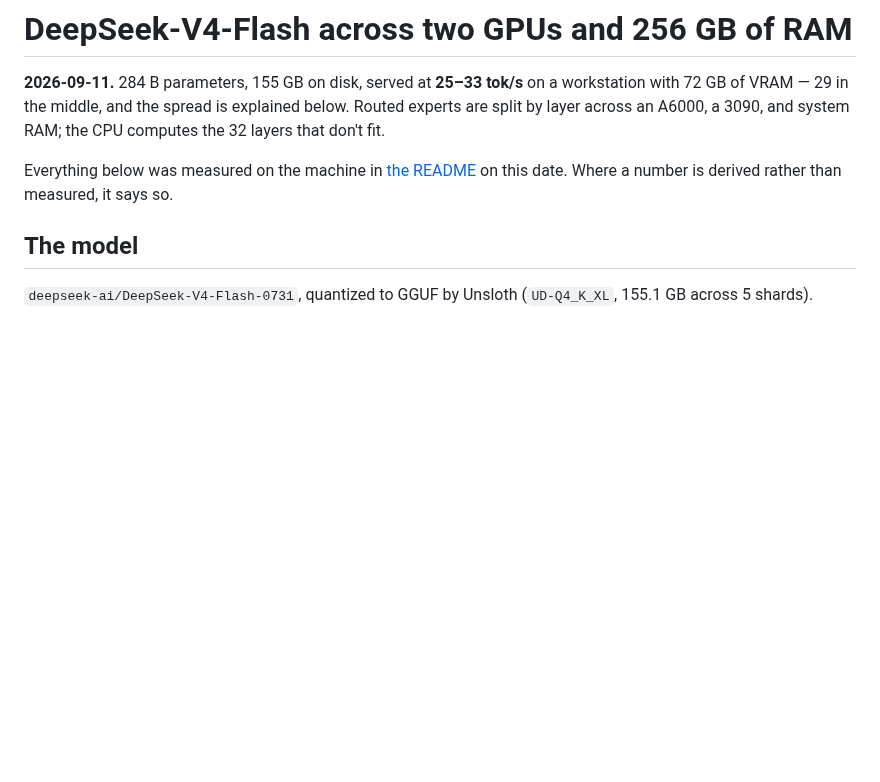
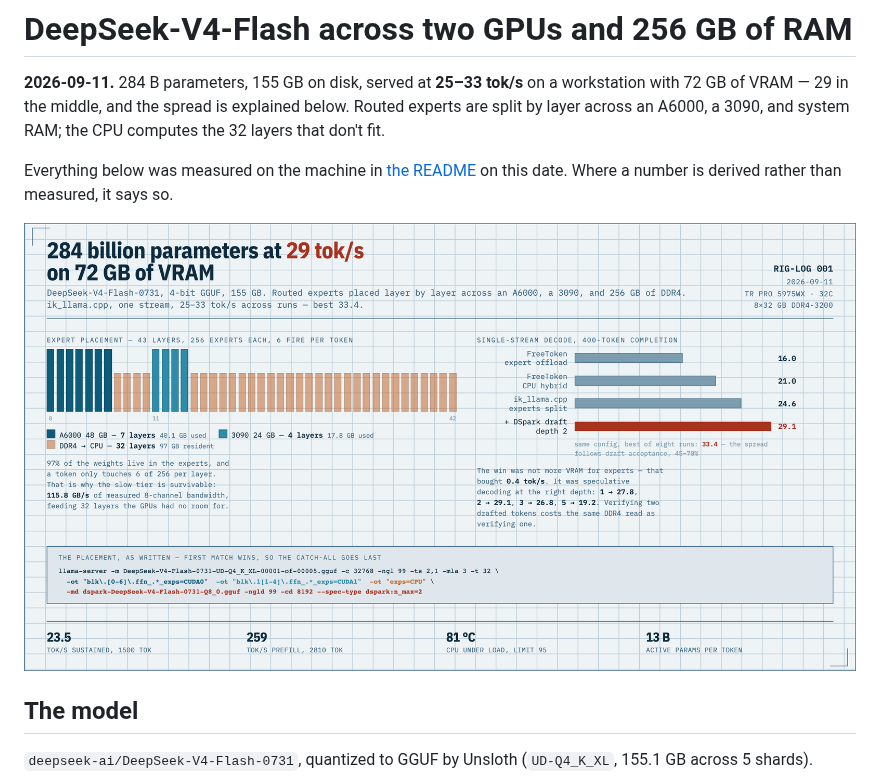
Before and after one commit to midagedev/rig-log, a Markdown page: log/2026-09-11-deepseek-v4-moe-offload.md, the part around the change. GitHub-like rendering; pictures changed too: assets/placement-sheet.png (added); blank space fills up the shorter version.

```diff
--- a/log/2026-09-11-deepseek-v4-moe-offload.md
+++ b/log/2026-09-11-deepseek-v4-moe-offload.md
@@ -7,6 +7,8 @@ A6000, a 3090, and system RAM; the CPU computes the 32 layers that don't fit.
 
 Everything below was measured on the machine in [the README](../README.md) on
 this date. Where a number is derived rather than measured, it says so.
+
+![Where the experts live, and what each engine measured](../assets/placement-sheet.png)
 
 ## The model
 
```
Also changed, not shown: README.md (+4 -0 lines), 5 other files.
